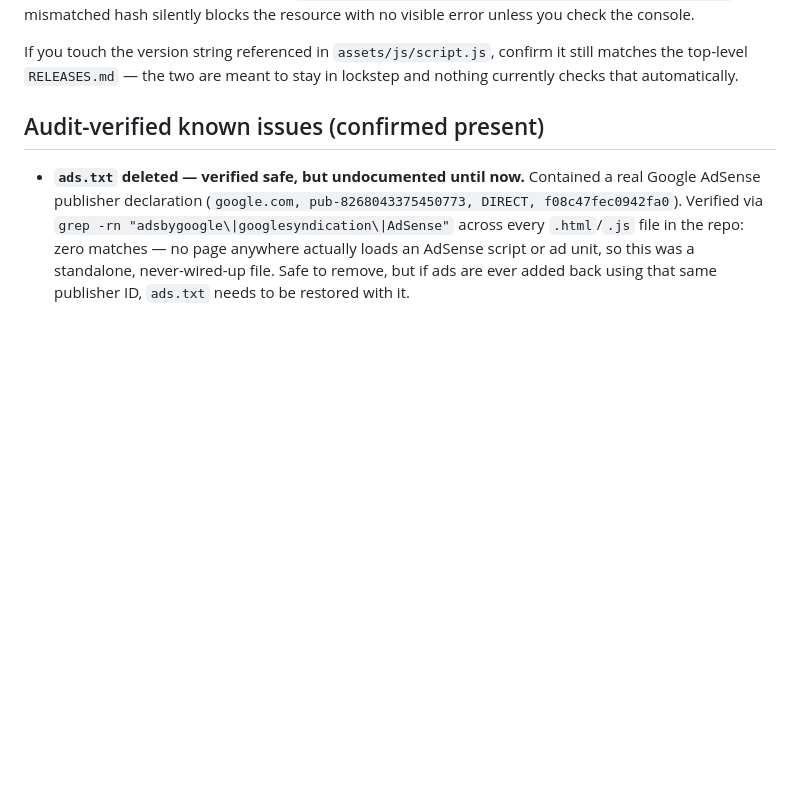
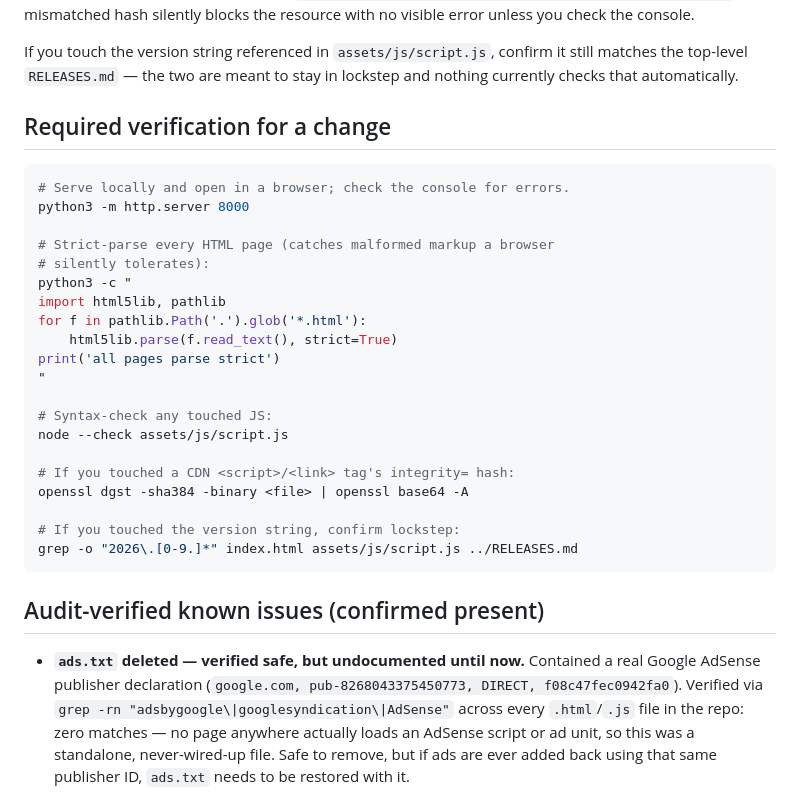
Before and after one commit to shani8dev/shani-website, a Markdown page: AGENTS.md, the part around the change. Drawn GitHub-style; blank space fills up the shorter version.

Commit message:
docs(agents): add explicit Required verification command block
Ported the pattern from siblings that already have one (shani-blog,
shani-docs, etc.) — this file previously only described verification in
prose with no copy-pasteable commands.

Co-Authored-By: Claude Sonnet 5 <noreply@anthropic.com>

````diff
--- a/AGENTS.md
+++ b/AGENTS.md
@@ -33,6 +33,31 @@ the console.
 If you touch the version string referenced in `assets/js/script.js`,
 confirm it still matches the top-level `RELEASES.md` — the two are meant
 to stay in lockstep and nothing currently checks that automatically.
+
+## Required verification for a change
+
+```bash
+# Serve locally and open in a browser; check the console for errors.
+python3 -m http.server 8000
+
+# Strict-parse every HTML page (catches malformed markup a browser
+# silently tolerates):
+python3 -c "
+import html5lib, pathlib
+for f in pathlib.Path('.').glob('*.html'):
+    html5lib.parse(f.read_text(), strict=True)
+print('all pages parse strict')
+"
+
+# Syntax-check any touched JS:
+node --check assets/js/script.js
+
+# If you touched a CDN <script>/<link> tag's integrity= hash:
+openssl dgst -sha384 -binary <file> | openssl base64 -A
+
+# If you touched the version string, confirm lockstep:
+grep -o "2026\.[0-9.]*" index.html assets/js/script.js ../RELEASES.md
+```
 
 ## Audit-verified known issues (confirmed present)
 
````
